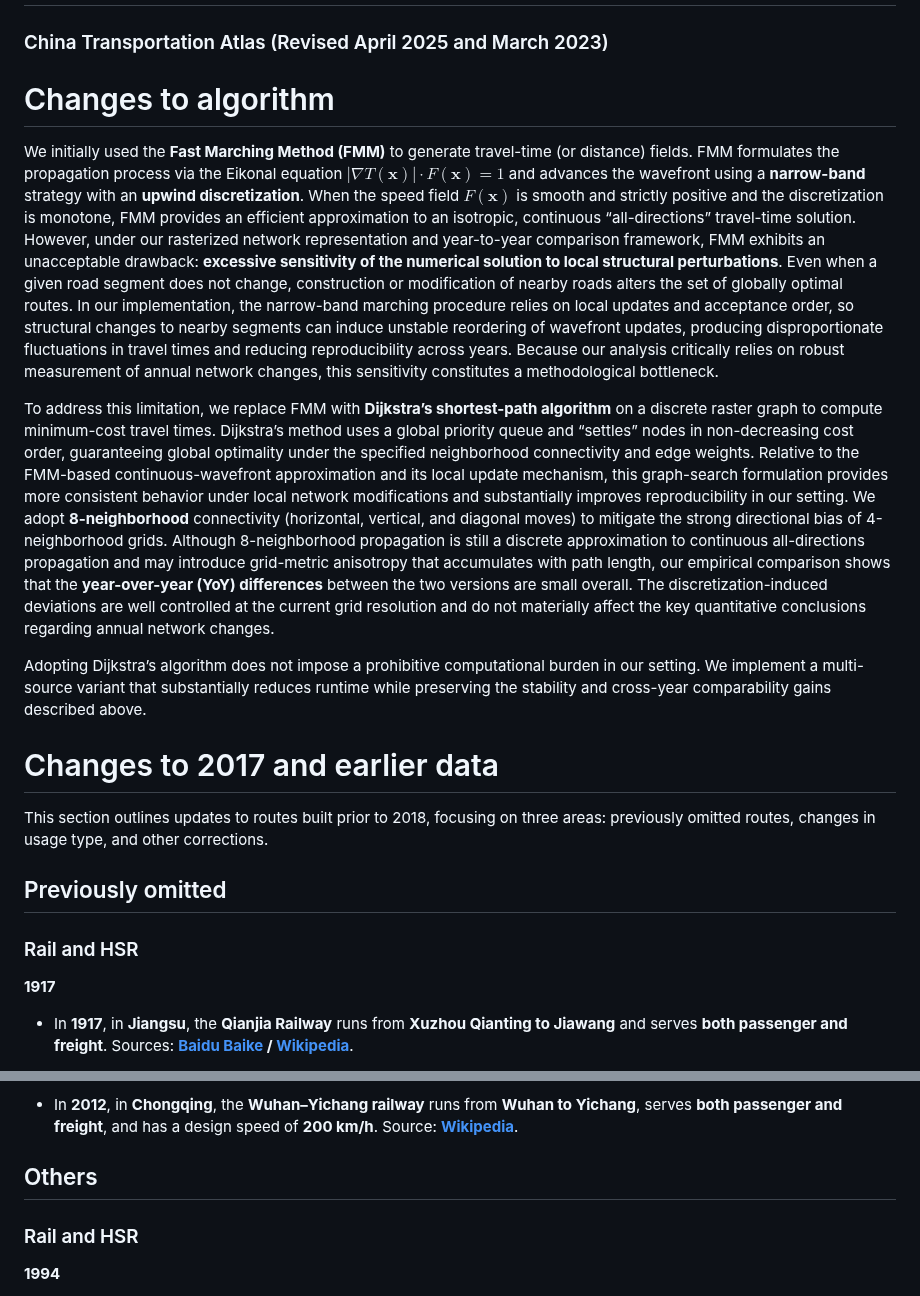
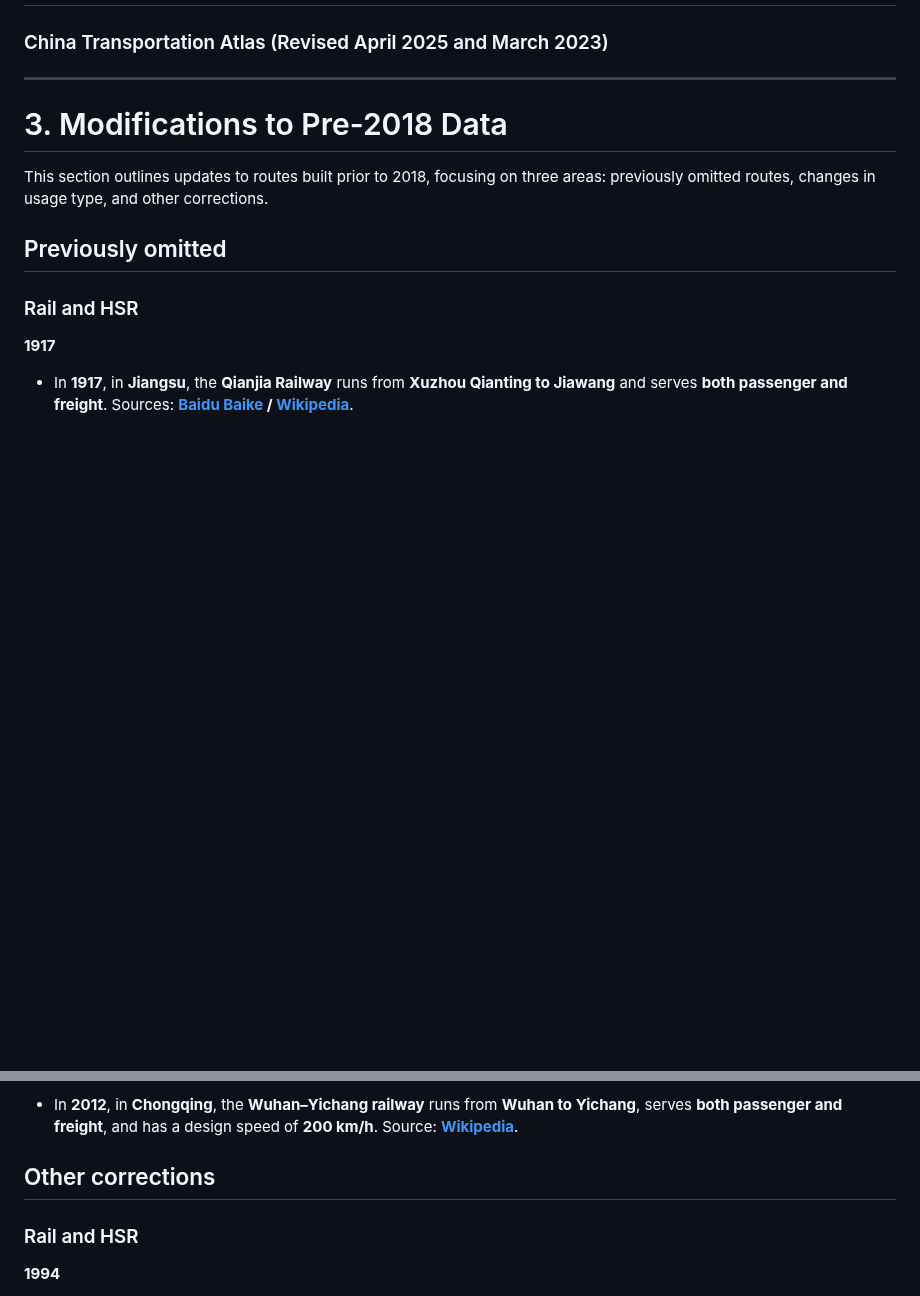
Before and after one commit to malin84/transportation_networks_of_china, a Markdown page: changelog/changelog.md, 2 parts joined by grey strips. GitHub-like rendering; blank space fills up the shorter version.

```diff
--- a/changelog/changelog.md
+++ b/changelog/changelog.md
@@ -19,15 +40,9 @@ We have added new data for 2018–2024, covering high-speed rail (HSR), conventi
 
 ### China Transportation Atlas (Revised April 2025 and March 2023)
 
-# Changes to algorithm
+---
 
-We initially used the **Fast Marching Method (FMM)** to generate travel-time (or distance) fields. FMM formulates the propagation process via the Eikonal equation $|\nabla T(\mathbf{x})| \cdot F(\mathbf{x})=1$ and advances the wavefront using a **narrow-band** strategy with an **upwind discretization**. When the speed field $F(\mathbf{x})$ is smooth and strictly positive and the discretization is monotone, FMM provides an efficient approximation to an isotropic, continuous “all-directions” travel-time solution. However, under our rasterized network representation and year-to-year comparison framework, FMM exhibits an unacceptable drawback: **excessive sensitivity of the numerical solution to local structural perturbations**. Even when a given road segment does not change, construction or modification of nearby roads alters the set of globally optimal routes. In our implementation, the narrow-band marching procedure relies on local updates and acceptance order, so structural changes to nearby segments can induce unstable reordering of wavefront updates, producing disproportionate fluctuations in travel times and reducing reproducibility across years. Because our analysis critically relies on robust measurement of annual network changes, this sensitivity constitutes a methodological bottleneck.
-
-To address this limitation, we replace FMM with **Dijkstra’s shortest-path algorithm** on a discrete raster graph to compute minimum-cost travel times. Dijkstra’s method uses a global priority queue and “settles” nodes in non-decreasing cost order, guaranteeing global optimality under the specified neighborhood connectivity and edge weights. Relative to the FMM-based continuous-wavefront approximation and its local update mechanism, this graph-search formulation provides more consistent behavior under local network modifications and substantially improves reproducibility in our setting. We adopt **8-neighborhood** connectivity (horizontal, vertical, and diagonal moves) to mitigate the strong directional bias of 4-neighborhood grids. Although 8-neighborhood propagation is still a discrete approximation to continuous all-directions propagation and may introduce grid-metric anisotropy that accumulates with path length, our empirical comparison shows that the **year-over-year (YoY) differences** between the two versions are small overall. The discretization-induced deviations are well controlled at the current grid resolution and do not materially affect the key quantitative conclusions regarding annual network changes.
-
-Adopting Dijkstra’s algorithm does not impose a prohibitive computational burden in our setting. We implement a multi-source variant that substantially reduces runtime while preserving the stability and cross-year comparability gains described above.
-
-# Changes to 2017 and earlier data
+# 3. Modifications to Pre-2018 Data
 
 This section outlines updates to routes built prior to 2018, focusing on three areas: previously omitted routes, changes in usage type, and other corrections.
 
@@ -251,7 +266,7 @@ This section outlines updates to routes built prior to 2018, focusing on three a
 
 * In **2012**, in **Chongqing**, the **Wuhan–Yichang railway** runs from **Wuhan to Yichang**, serves **both passenger and freight**, and has a design speed of **200 km/h**. Source: **[Wikipedia](https://zh.wikipedia.org/wiki/%E6%B1%89%E5%AE%9C%E9%93%81%E8%B7%AF)**.
 
-## Others
+## Other corrections
 
 ### Rail and HSR
 
```
Also changed, not shown: other parts of changelog/changelog.md (+33 -10 lines), README.md (+10 -0 lines).
